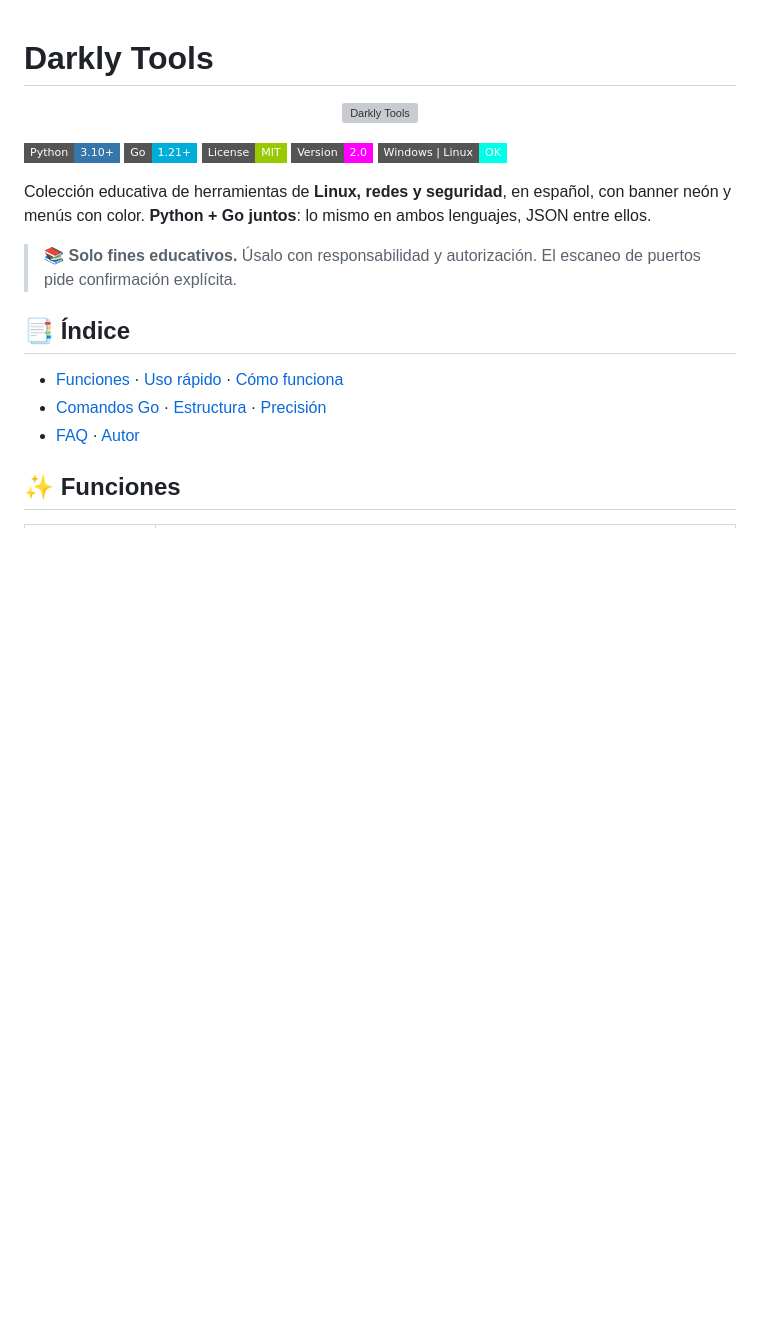
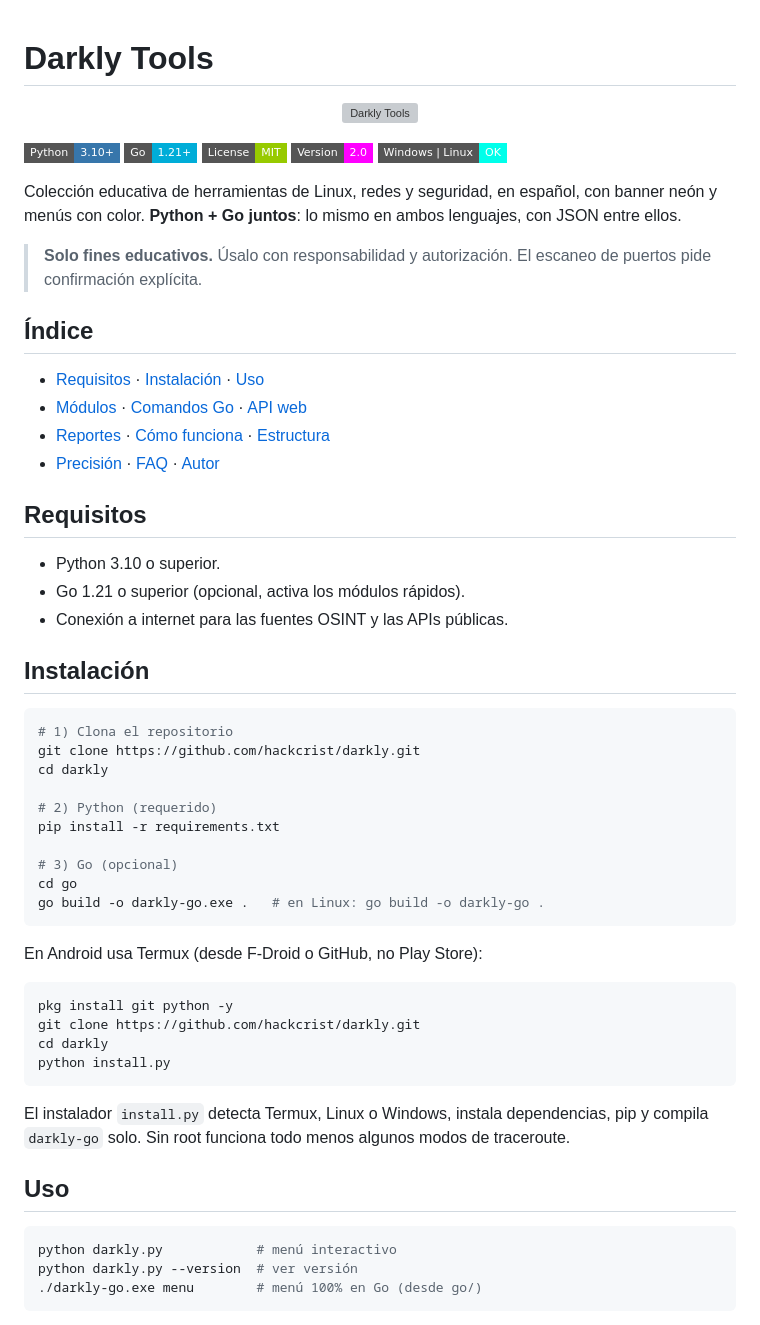
Before and after one commit to hackcrist/darkly, a Markdown page: README.md, the part around one of its changes. GitHub-like rendering; badges without logos; blank space fills up the shorter version; grey boxes are pictures that could not be loaded.

````diff
--- a/README.md
+++ b/README.md
@@ -10,14 +10,54 @@
 ![Version](https://img.shields.io/badge/Version-2.0-ff00ff?style=flat-square)
 ![Platform](https://img.shields.io/badge/Windows%20%7C%20Linux-OK-00ffea?style=flat-square)
 
-Colección educativa de herramientas de **Linux, redes y seguridad**, en español, con banner neón y menús con color. **Python + Go juntos**: lo mismo en ambos lenguajes, JSON entre ellos.
+Colección educativa de herramientas de Linux, redes y seguridad, en español, con banner neón y menús con color. **Python + Go juntos**: lo mismo en ambos lenguajes, con JSON entre ellos.
 
-> 📚 **Solo fines educativos.** Úsalo con responsabilidad y autorización. El escaneo de puertos pide confirmación explícita.
+> **Solo fines educativos.** Úsalo con responsabilidad y autorización. El escaneo de puertos pide confirmación explícita.
 
-## 📑 Índice
+## Índice
 
-- [Funciones](#-funciones) · [Uso rápido](#-uso-rápido) · [Cómo funciona](#️-cómo-funciona)
-- [Comandos Go](#-comandos-go) · [Estructura](#-estructura) · [Precisión](#-precisión-anti-fallos)
-- [FAQ](#-faq) · [Autor](#-autor)
+- [Requisitos](#requisitos) · [Instalación](#instalación) · [Uso](#uso)
+- [Módulos](#módulos) · [Comandos Go](#comandos-go) · [API web](#api-web)
+- [Reportes](#reportes) · [Cómo funciona](#cómo-funciona) · [Estructura](#estructura)
+- [Precisión](#precisión-anti-fallos) · [FAQ](#faq) · [Autor](#autor)
 
-## ✨ Funciones
+## Requisitos
+
+- Python 3.10 o superior.
+- Go 1.21 o superior (opcional, activa los módulos rápidos).
+- Conexión a internet para las fuentes OSINT y las APIs públicas.
+
+## Instalación
+
+```bash
+# 1) Clona el repositorio
+git clone https://github.com/hackcrist/darkly.git
+cd darkly
+
+# 2) Python (requerido)
+pip install -r requirements.txt
+
+# 3) Go (opcional)
+cd go
+go build -o darkly-go.exe .   # en Linux: go build -o darkly-go .
+```
+
+En Android usa Termux (desde F-Droid o GitHub, no Play Store):
+
+```bash
+pkg install git python -y
+git clone https://github.com/hackcrist/darkly.git
+cd darkly
+python install.py
+```
+
+El instalador `install.py` detecta Termux, Linux o Windows, instala dependencias, pip y compila `darkly-go` solo. Sin root funciona todo menos algunos modos de traceroute.
+
+## Uso
+
+```bash
+python darkly.py            # menú interactivo
+python darkly.py --version  # ver versión
+./darkly-go.exe menu        # menú 100% en Go (desde go/)
+```
+
````
Also changed, not shown: other parts of README.md (+92 -78 lines).
